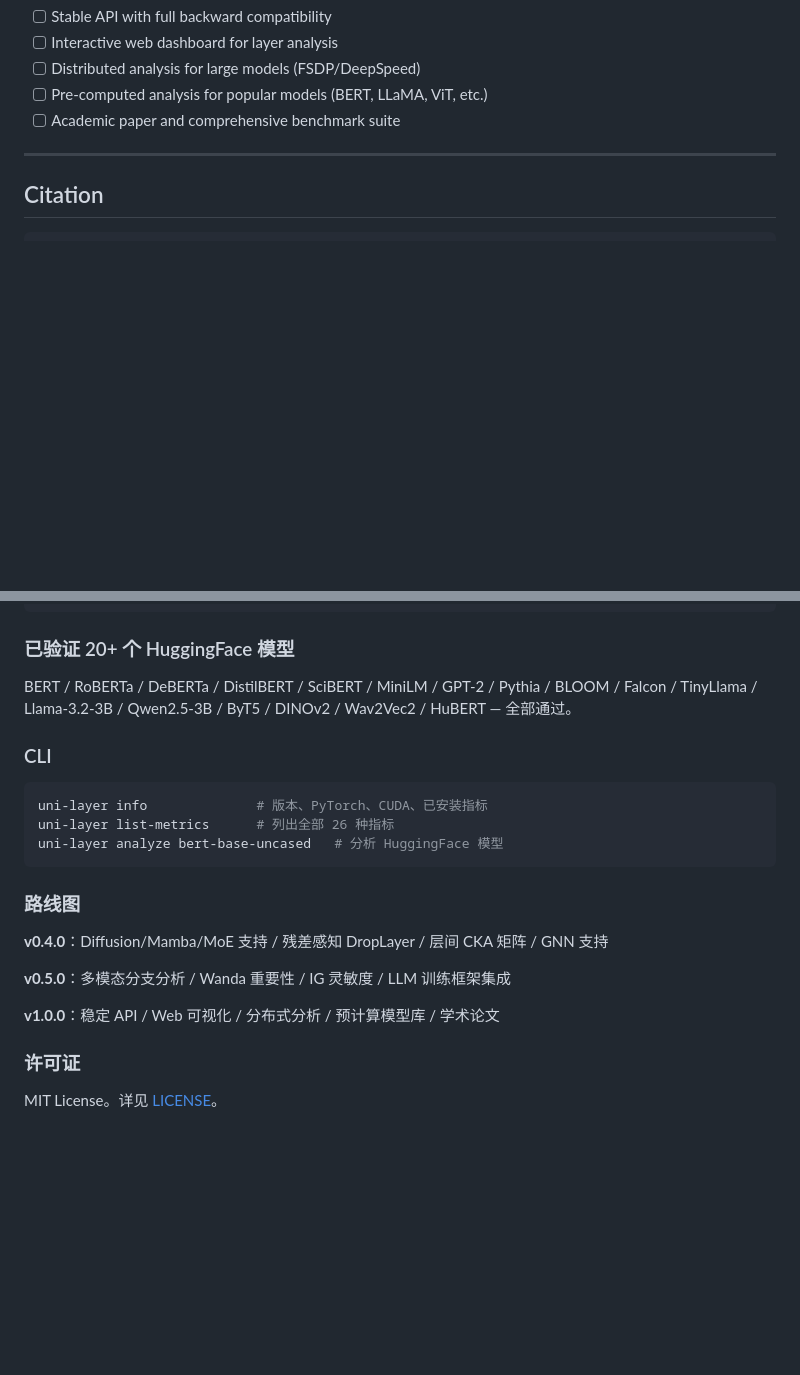
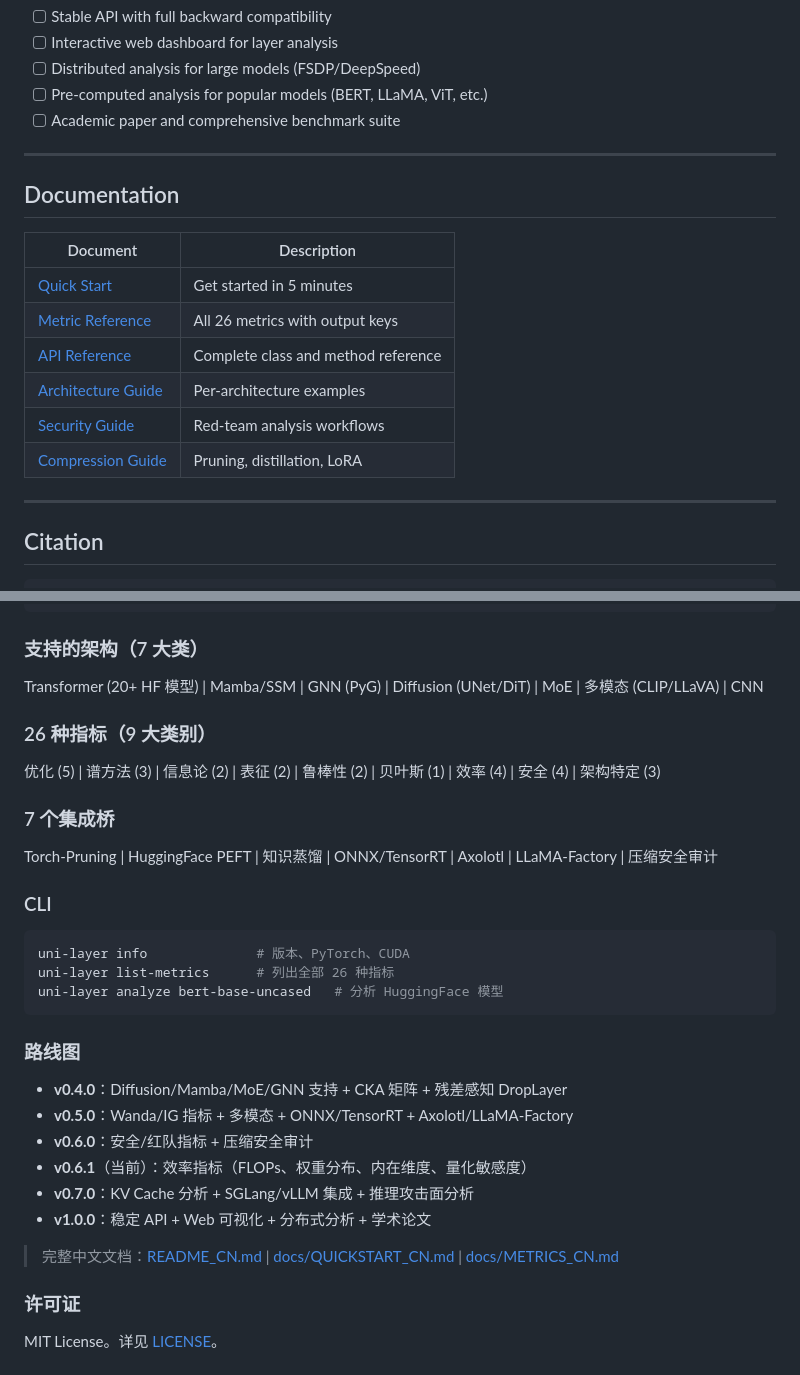
Before and after one commit to GeoffreyWang1117/Uni-Layer, a Markdown page: README.md, 2 parts joined by grey strips. Drawn GitHub-style; blank space fills up the shorter version.

````diff
--- a/README.md
+++ b/README.md
@@ -335,6 +335,19 @@ cd Uni-Layer && pip install -e ".[dev]"
 
 ---
 
+## Documentation
+
+| Document | Description |
+|----------|-------------|
+| [Quick Start](docs/QUICKSTART.md) | Get started in 5 minutes |
+| [Metric Reference](docs/METRICS.md) | All 26 metrics with output keys |
+| [API Reference](docs/API.md) | Complete class and method reference |
+| [Architecture Guide](docs/ARCHITECTURE.md) | Per-architecture examples |
+| [Security Guide](docs/SECURITY.md) | Red-team analysis workflows |
+| [Compression Guide](docs/COMPRESSION.md) | Pruning, distillation, LoRA |
+
+---
+
 ## Citation
 
 ```bibtex
@@ -405,25 +418,36 @@ profile.summary()               # 自然语言摘要
 profile.to_dict()               # 完整 JSON 导出
 ```
 
-### 已验证 20+ 个 HuggingFace 模型
+### 支持的架构（7 大类）
 
-BERT / RoBERTa / DeBERTa / DistilBERT / SciBERT / MiniLM / GPT-2 / Pythia / BLOOM / Falcon / TinyLlama / Llama-3.2-3B / Qwen2.5-3B / ByT5 / DINOv2 / Wav2Vec2 / HuBERT — 全部通过。
+Transformer (20+ HF 模型) | Mamba/SSM | GNN (PyG) | Diffusion (UNet/DiT) | MoE | 多模态 (CLIP/LLaVA) | CNN
+
+### 26 种指标（9 大类别）
+
+优化 (5) | 谱方法 (3) | 信息论 (2) | 表征 (2) | 鲁棒性 (2) | 贝叶斯 (1) | 效率 (4) | 安全 (4) | 架构特定 (3)
+
+### 7 个集成桥
+
+Torch-Pruning | HuggingFace PEFT | 知识蒸馏 | ONNX/TensorRT | Axolotl | LLaMA-Factory | 压缩安全审计
 
 ### CLI
 
 ```bash
-uni-layer info              # 版本、PyTorch、CUDA、已安装指标
+uni-layer info              # 版本、PyTorch、CUDA
 uni-layer list-metrics      # 列出全部 26 种指标
 uni-layer analyze bert-base-uncased   # 分析 HuggingFace 模型
 ```
 
 ### 路线图
 
-**v0.4.0**：Diffusion/Mamba/MoE 支持 / 残差感知 DropLayer / 层间 CKA 矩阵 / GNN 支持
+- **v0.4.0**：Diffusion/Mamba/MoE/GNN 支持 + CKA 矩阵 + 残差感知 DropLayer
+- **v0.5.0**：Wanda/IG 指标 + 多模态 + ONNX/TensorRT + Axolotl/LLaMA-Factory
+- **v0.6.0**：安全/红队指标 + 压缩安全审计
+- **v0.6.1**（当前）：效率指标（FLOPs、权重分布、内在维度、量化敏感度）
+- **v0.7.0**：KV Cache 分析 + SGLang/vLLM 集成 + 推理攻击面分析
+- **v1.0.0**：稳定 API + Web 可视化 + 分布式分析 + 学术论文
 
-**v0.5.0**：多模态分支分析 / Wanda 重要性 / IG 灵敏度 / LLM 训练框架集成
-
-**v1.0.0**：稳定 API / Web 可视化 / 分布式分析 / 预计算模型库 / 学术论文
+> 完整中文文档：[README_CN.md](README_CN.md) | [docs/QUICKSTART_CN.md](docs/QUICKSTART_CN.md) | [docs/METRICS_CN.md](docs/METRICS_CN.md)
 
 ### 许可证
 
````
Also changed, not shown: README_CN.md (+69 -44 lines).
